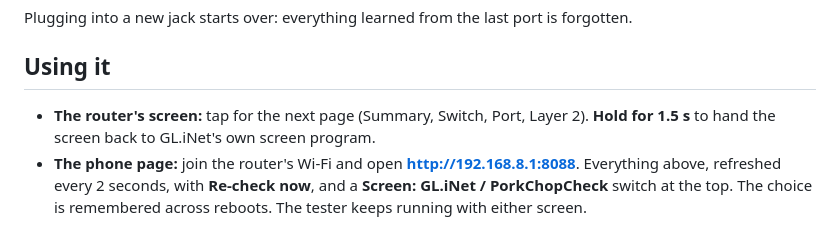
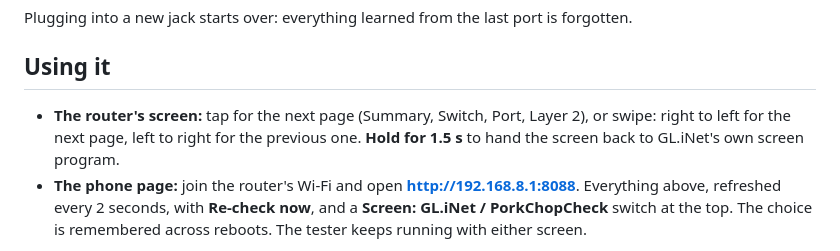
Before and after one commit to turkey415/gl-probe, a Markdown page: README.md, the part around the change. GitHub-like rendering.

Commit message:
Router README: swipes
Co-Authored-By: Claude Opus 5.5 <noreply@anthropic.com>

```diff
--- a/README.md
+++ b/README.md
@@ -25,8 +25,9 @@ Plugging into a new jack starts over: everything learned from the last port is f
 
 ## Using it
 
-- **The router's screen:** tap for the next page (Summary, Switch, Port, Layer 2). **Hold for 1.5 s**
-  to hand the screen back to GL.iNet's own screen program.
+- **The router's screen:** tap for the next page (Summary, Switch, Port, Layer 2), or swipe: right to
+  left for the next page, left to right for the previous one. **Hold for 1.5 s** to hand the screen
+  back to GL.iNet's own screen program.
 - **The phone page:** join the router's Wi-Fi and open **http://192.168.8.1:8088**. Everything above,
   refreshed every 2 seconds, with **Re-check now**, and a **Screen: GL.iNet / PorkChopCheck** switch at
   the top. The choice is remembered across reboots. The tester keeps running with either screen.
```
